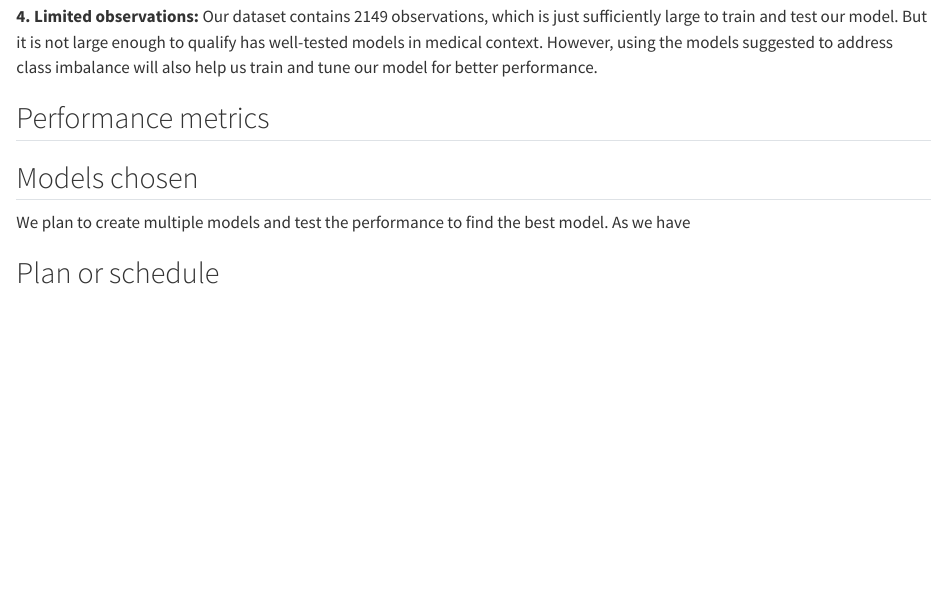
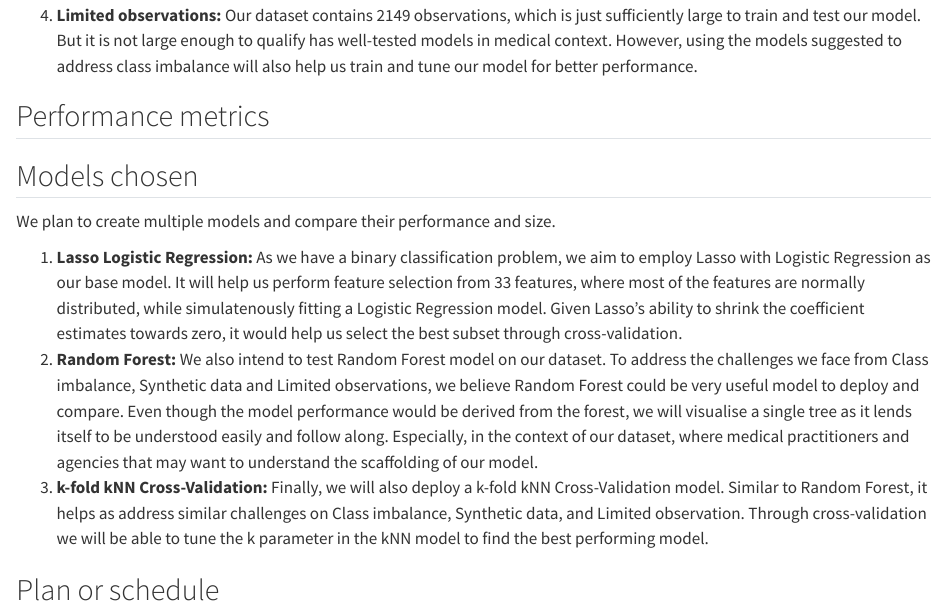
Before and after one commit to bijobv/AlzheimersDisease, a Quarto document (Project Plan and EDA.qmd): the page in a window 1100 px wide, from 3660 px down before the commit and from 3630 px down after it, so that both start at the same text. Rendered offline with R 4.5, knitr and Pandoc in place of Quarto, with nearby package versions; some code elsewhere in the file could not run offline; long lines of code are wrapped.

Commit message:
Models chosen complete

```diff
--- a/Project Plan and EDA.qmd
+++ b/Project Plan and EDA.qmd
@@ -108 +101,0 @@ According to Alzheimer's association, 1 in 3 older adult dies with Alzheimer's o
-**4. Limited observations:** Our dataset contains 2149 observations, which is just sufficiently large to train and test our model. But it is not large enough to qualify has well-tested models in medical context. However, using the models suggested to address class imbalance will also help us train and tune our model for better performance.
@@ -109,7 +105,13 @@ According to Alzheimer's association, 1 in 3 older adult dies with Alzheimer's o
+4.  **Limited observations:** Our dataset contains 2149 observations, which is just sufficiently large to train and test our model. But it is not large enough to qualify has well-tested models in medical context. However, using the models suggested to address class imbalance will also help us train and tune our model for better performance.
 
 ## Performance metrics
 
 ## Models chosen
-We plan to create multiple models and test the performance to find the best model. As we have
+
+We plan to create multiple models and compare their performance and size.
+
+1.  **Lasso Logistic Regression:** As we have a binary classification problem, we aim to employ Lasso with Logistic Regression as our base model. It will help us perform feature selection from 33 features, where most of the features are normally distributed, while simulatenously fitting a Logistic Regression model. Given Lasso's ability to shrink the coefficient estimates towards zero, it would help us select the best subset through cross-validation.
+2.  **Random Forest:** We also intend to test Random Forest model on our dataset. To address the challenges we face from Class imbalance, Synthetic data and Limited observations, we believe Random Forest could be very useful model to deploy and compare. Even though the model performance would be derived from the forest, we will visualise a single tree as it lends itself to be understood easily and follow along. Especially, in the context of our dataset, where medical practitioners and agencies that may want to understand the scaffolding of our model.
+3.  **k-fold kNN Cross-Validation:** Finally, we will also deploy a k-fold kNN Cross-Validation model. Similar to Random Forest, it helps as address similar challenges on Class imbalance, Synthetic data, and Limited observation. Through cross-validation we will be able to tune the k parameter in the kNN model to find the best performing model.
 
 ## Plan or schedule
```
Also changed, not shown: Project Plan and EDA.qmd (9 more changed lines).
